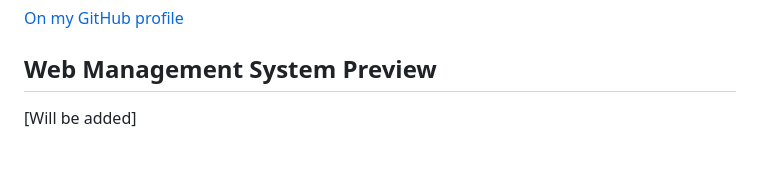
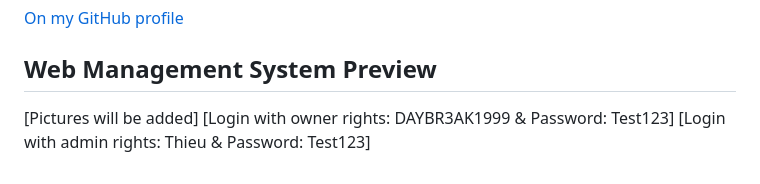
Before and after one commit to DAYBR3AK1999/Automated-VIP-System, a Markdown page: README.md, the part around the change. Rendered like a GitHub page.

```diff
--- a/README.md
+++ b/README.md
@@ -76,4 +76,6 @@ Servers looking to provide VIP privileges in a controlled and manageable manner.
 [On my GitHub profile](https://github.com/DAYBR3AK1999/Automated-VIP-System)
 
 ## Web Management System Preview
-[Will be added]
+[Pictures will be added]
+[Login with owner rights: DAYBR3AK1999 & Password: Test123]
+[Login with admin rights: Thieu & Password: Test123]
```
